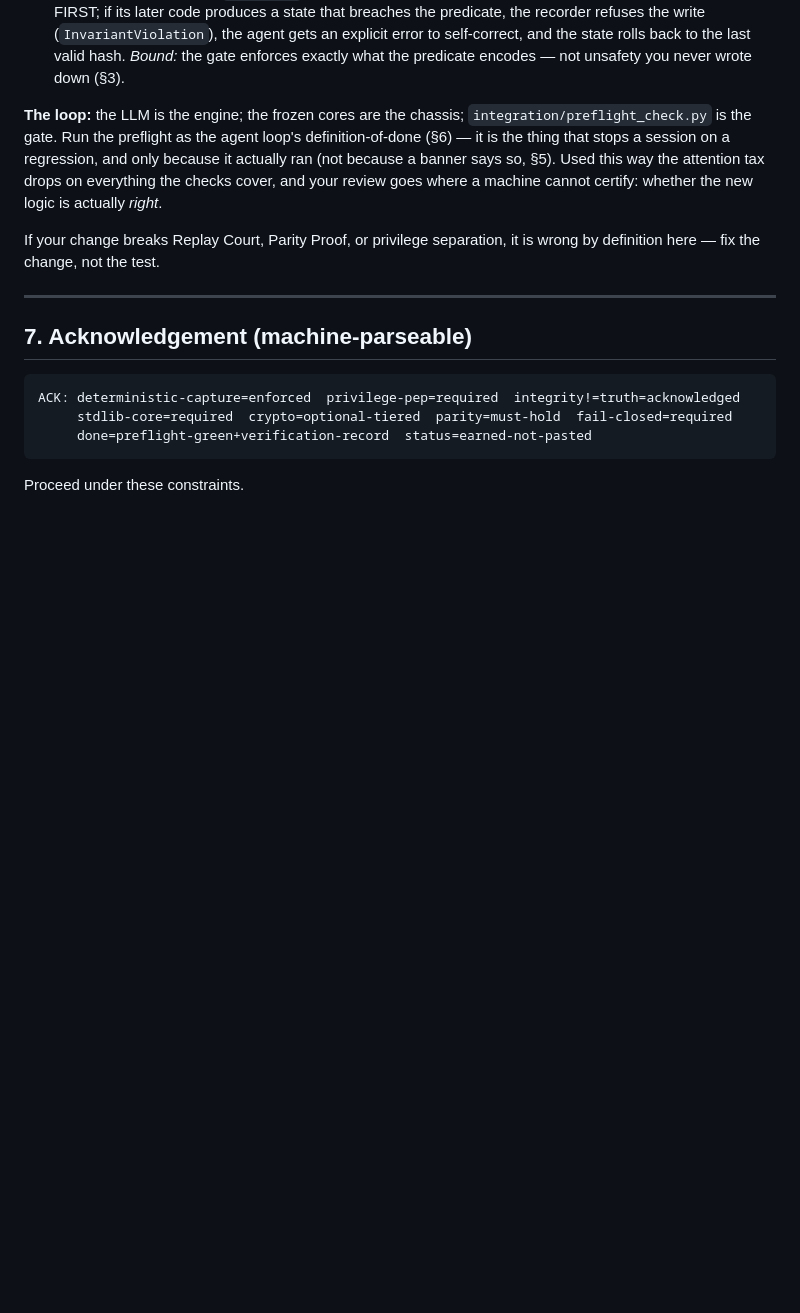
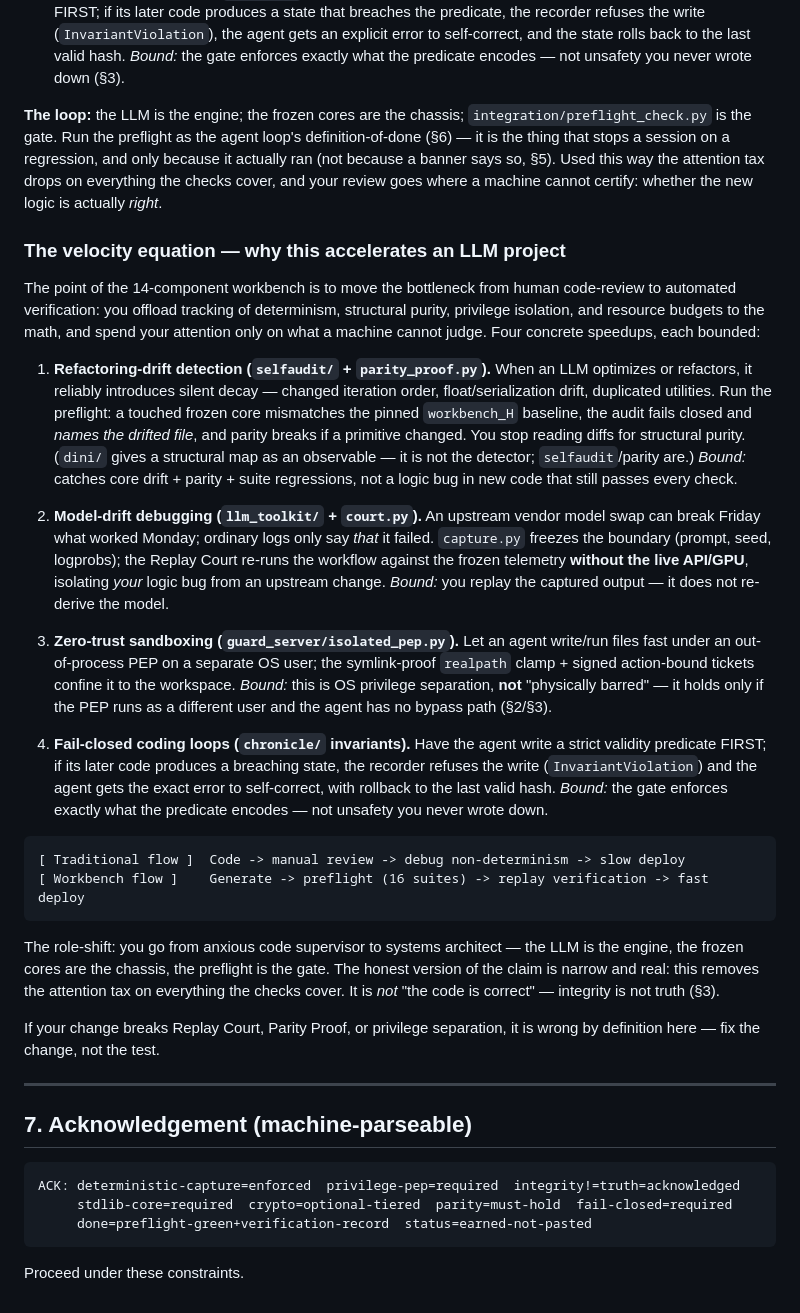
Before and after one commit to Dedoc-9/Dentatus, a Markdown page: AGENTS.md, the part around the change. GitHub-like rendering; blank space fills up the shorter version.

````diff
--- a/AGENTS.md
+++ b/AGENTS.md
@@ -245,6 +245,47 @@ session on a regression, and only because it actually ran (not because a banner
 way the attention tax drops on everything the checks cover, and your review goes where a machine cannot
 certify: whether the new logic is actually *right*.
 
+### The velocity equation — why this accelerates an LLM project
+
+The point of the 14-component workbench is to move the bottleneck from human code-review to automated
+verification: you offload tracking of determinism, structural purity, privilege isolation, and resource
+budgets to the math, and spend your attention only on what a machine cannot judge. Four concrete speedups,
+each bounded:
+
+1. **Refactoring-drift detection (`selfaudit/` + `parity_proof.py`).** When an LLM optimizes or refactors,
+   it reliably introduces silent decay — changed iteration order, float/serialization drift, duplicated
+   utilities. Run the preflight: a touched frozen core mismatches the pinned `workbench_H` baseline, the
+   audit fails closed and *names the drifted file*, and parity breaks if a primitive changed. You stop
+   reading diffs for structural purity. (`dini/` gives a structural map as an observable — it is not the
+   detector; `selfaudit`/parity are.) *Bound:* catches core drift + parity + suite regressions, not a logic
+   bug in new code that still passes every check.
+
+2. **Model-drift debugging (`llm_toolkit/` + `court.py`).** An upstream vendor model swap can break Friday
+   what worked Monday; ordinary logs only say *that* it failed. `capture.py` freezes the boundary (prompt,
+   seed, logprobs); the Replay Court re-runs the workflow against the frozen telemetry **without the live
+   API/GPU**, isolating *your* logic bug from an upstream change. *Bound:* you replay the captured output —
+   it does not re-derive the model.
+
+3. **Zero-trust sandboxing (`guard_server/isolated_pep.py`).** Let an agent write/run files fast under an
+   out-of-process PEP on a separate OS user; the symlink-proof `realpath` clamp + signed action-bound
+   tickets confine it to the workspace. *Bound:* this is OS privilege separation, **not** "physically
+   barred" — it holds only if the PEP runs as a different user and the agent has no bypass path (§2/§3).
+
+4. **Fail-closed coding loops (`chronicle/` invariants).** Have the agent write a strict validity predicate
+   FIRST; if its later code produces a breaching state, the recorder refuses the write (`InvariantViolation`)
+   and the agent gets the exact error to self-correct, with rollback to the last valid hash. *Bound:* the
+   gate enforces exactly what the predicate encodes — not unsafety you never wrote down.
+
+```
+[ Traditional flow ]  Code -> manual review -> debug non-determinism -> slow deploy
+[ Workbench flow ]    Generate -> preflight (16 suites) -> replay verification -> fast deploy
+```
+
+The role-shift: you go from anxious code supervisor to systems architect — the LLM is the engine, the
+frozen cores are the chassis, the preflight is the gate. The honest version of the claim is narrow and
+real: this removes the attention tax on everything the checks cover. It is *not* "the code is correct" —
+integrity is not truth (§3).
+
 If your change breaks Replay Court, Parity Proof, or privilege separation, it is
 wrong by definition here — fix the change, not the test.
 
````
Also changed, not shown: README.md (+9 -54 lines).
